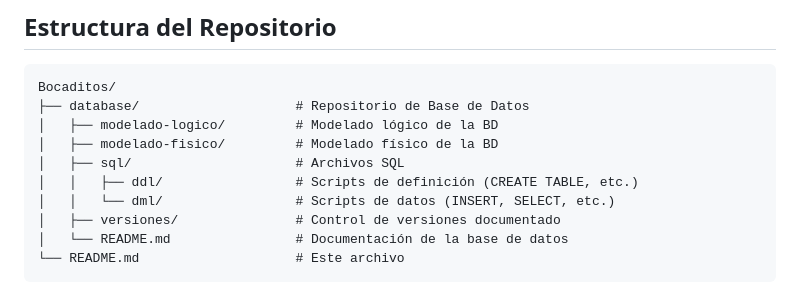
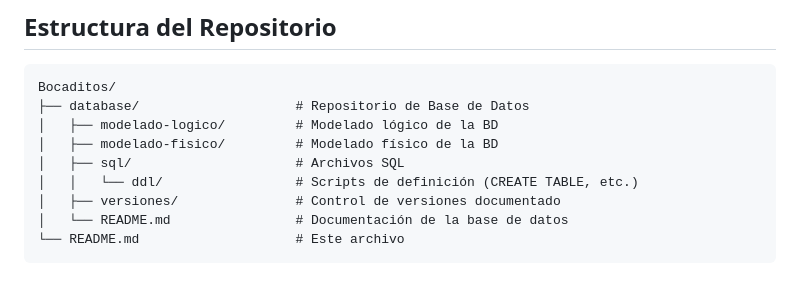
Before and after one commit to 2402015-crypto/Bocaditos, a Markdown page: README.md, the part around the change. Drawn GitHub-style.

Commit message:
Remove DML directory mention from README

```diff
--- a/README.md
+++ b/README.md
@@ -22,8 +22,7 @@ Bocaditos/
 │   ├── modelado-logico/         # Modelado lógico de la BD
 │   ├── modelado-fisico/         # Modelado físico de la BD
 │   ├── sql/                     # Archivos SQL
-│   │   ├── ddl/                 # Scripts de definición (CREATE TABLE, etc.)
-│   │   └── dml/                 # Scripts de datos (INSERT, SELECT, etc.)
+│   │   └── ddl/                 # Scripts de definición (CREATE TABLE, etc.)
 │   ├── versiones/               # Control de versiones documentado
 │   └── README.md                # Documentación de la base de datos
 └── README.md                    # Este archivo
```
